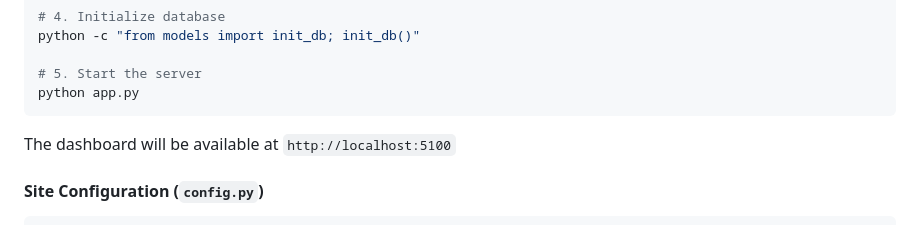
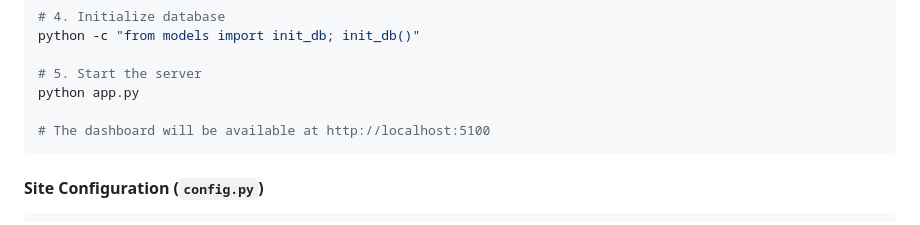
Before and after one commit to mile-chang/logHive, a Markdown page: README.md, the part around the change. Drawn GitHub-style.

````diff
--- a/README.md
+++ b/README.md
@@ -139,9 +139,9 @@ python -c "from models import init_db; init_db()"
 
 # 5. Start the server
 python app.py
+
+# The dashboard will be available at http://localhost:5100
 ```
-
-The dashboard will be available at `http://localhost:5100`
 
 #### Site Configuration (`config.py`)
 
````
Also changed, not shown: README.ja.md (+2 -2 lines), README.zh-TW.md (+2 -2 lines).
